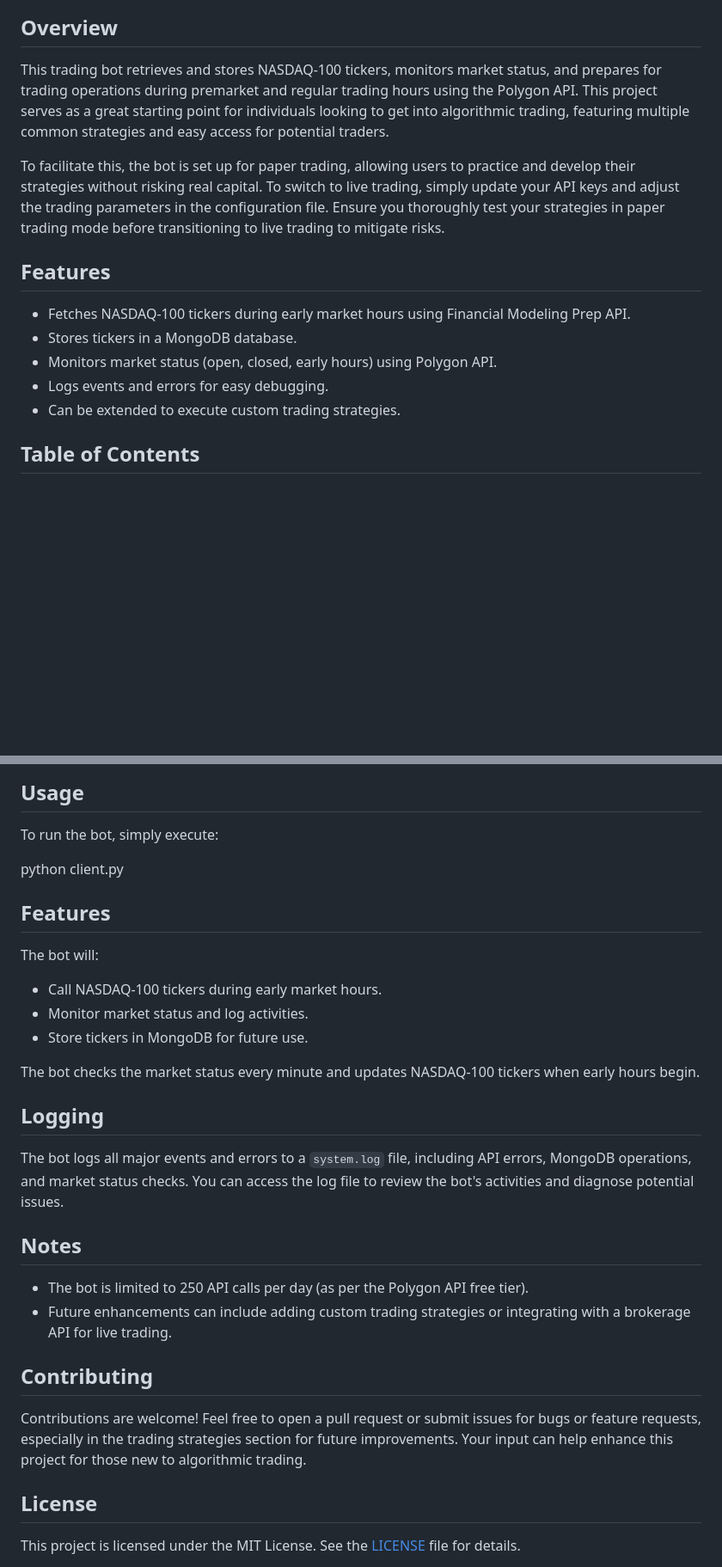
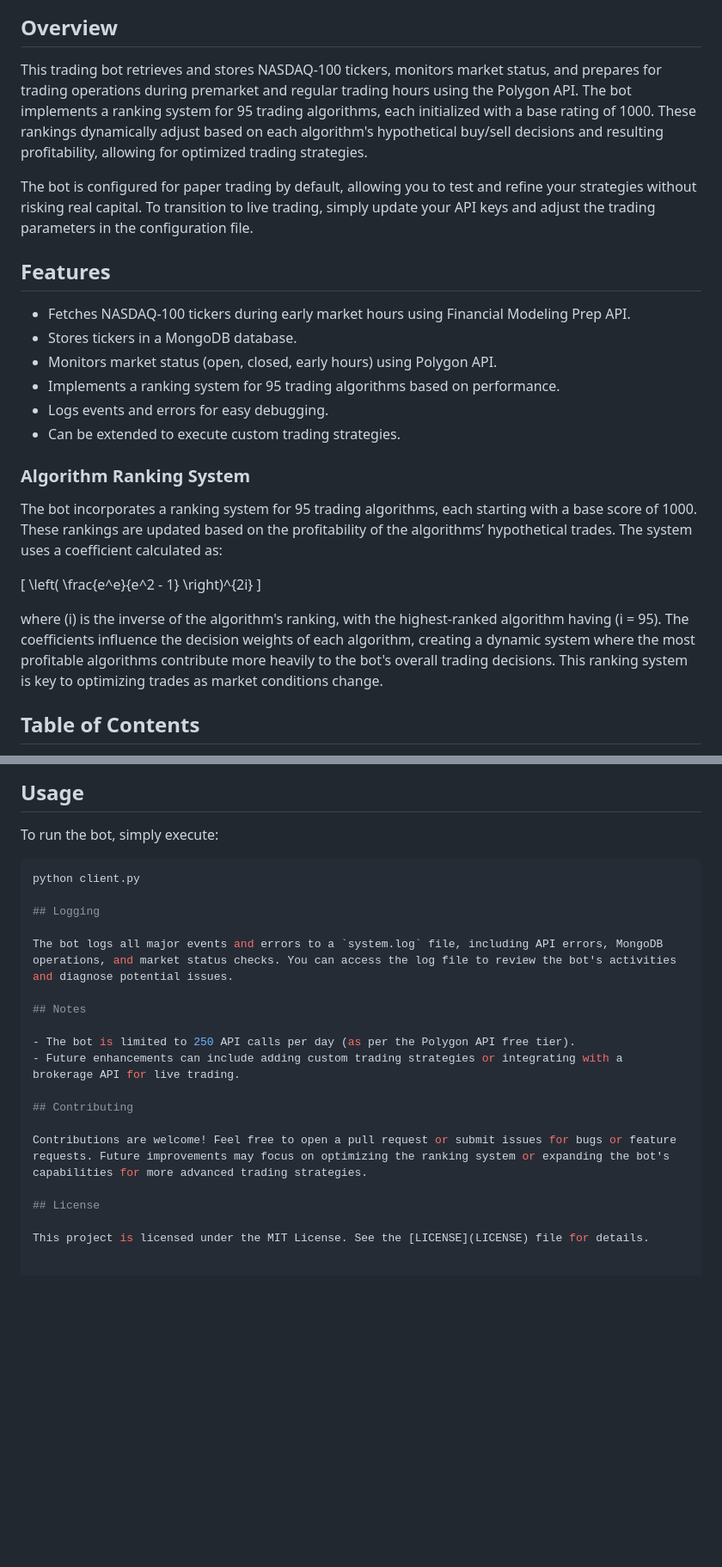
Before and after one commit to ven7782/AmpyFin, a Markdown page: README.md, 2 parts joined by grey strips. Shown at 86% size. Drawn GitHub-style; blank space fills up the shorter version.

````diff
--- a/README.md
+++ b/README.md
@@ -1,18 +1,29 @@
 # AmpyFin Trading Bot
 ![](logo.png)
 ## Overview
-This trading bot retrieves and stores NASDAQ-100 tickers, monitors market status, and prepares for trading operations during premarket and regular trading hours using the Polygon API. This project serves as a great starting point for individuals looking to get into algorithmic trading, featuring multiple common strategies and easy access for potential traders.
 
-To facilitate this, the bot is set up for paper trading, allowing users to practice and develop their strategies without risking real capital. To switch to live trading, simply update your API keys and adjust the trading parameters in the configuration file. Ensure you thoroughly test your strategies in paper trading mode before transitioning to live trading to mitigate risks.
+This trading bot retrieves and stores NASDAQ-100 tickers, monitors market status, and prepares for trading operations during premarket and regular trading hours using the Polygon API. The bot implements a ranking system for 95 trading algorithms, each initialized with a base rating of 1000. These rankings dynamically adjust based on each algorithm's hypothetical buy/sell decisions and resulting profitability, allowing for optimized trading strategies.
 
+The bot is configured for paper trading by default, allowing you to test and refine your strategies without risking real capital. To transition to live trading, simply update your API keys and adjust the trading parameters in the configuration file.
 
 ## Features
 
 - Fetches NASDAQ-100 tickers during early market hours using Financial Modeling Prep API.
 - Stores tickers in a MongoDB database.
 - Monitors market status (open, closed, early hours) using Polygon API.
+- Implements a ranking system for 95 trading algorithms based on performance.
 - Logs events and errors for easy debugging.
 - Can be extended to execute custom trading strategies.
+
+### Algorithm Ranking System
+
+The bot incorporates a ranking system for 95 trading algorithms, each starting with a base score of 1000. These rankings are updated based on the profitability of the algorithms’ hypothetical trades. The system uses a coefficient calculated as:
+
+\[
+\left( \frac{e^e}{e^2 - 1} \right)^{2i}
+\]
+
+where \(i\) is the inverse of the algorithm's ranking, with the highest-ranked algorithm having \(i = 95\). The coefficients influence the decision weights of each algorithm, creating a dynamic system where the most profitable algorithms contribute more heavily to the bot's overall trading decisions. This ranking system is key to optimizing trades as market conditions change.
 
 ## Table of Contents
 
@@ -100,17 +112,8 @@ To execute trades, you can integrate Alpaca into the bot. Follow these steps to
 
 To run the bot, simply execute:
 
+```bash
 python client.py
-
-## Features
-
-The bot will:
-
-- Call NASDAQ-100 tickers during early market hours.
-- Monitor market status and log activities.
-- Store tickers in MongoDB for future use.
-
-The bot checks the market status every minute and updates NASDAQ-100 tickers when early hours begin.
 
 ## Logging
 
@@ -123,7 +126,7 @@ The bot logs all major events and errors to a `system.log` file, including API e
 
 ## Contributing
 
-Contributions are welcome! Feel free to open a pull request or submit issues for bugs or feature requests, especially in the trading strategies section for future improvements. Your input can help enhance this project for those new to algorithmic trading.
+Contributions are welcome! Feel free to open a pull request or submit issues for bugs or feature requests. Future improvements may focus on optimizing the ranking system or expanding the bot's capabilities for more advanced trading strategies.
 
 ## License
 
````
Also changed, not shown: other parts of README.md (+1 -0 lines).
